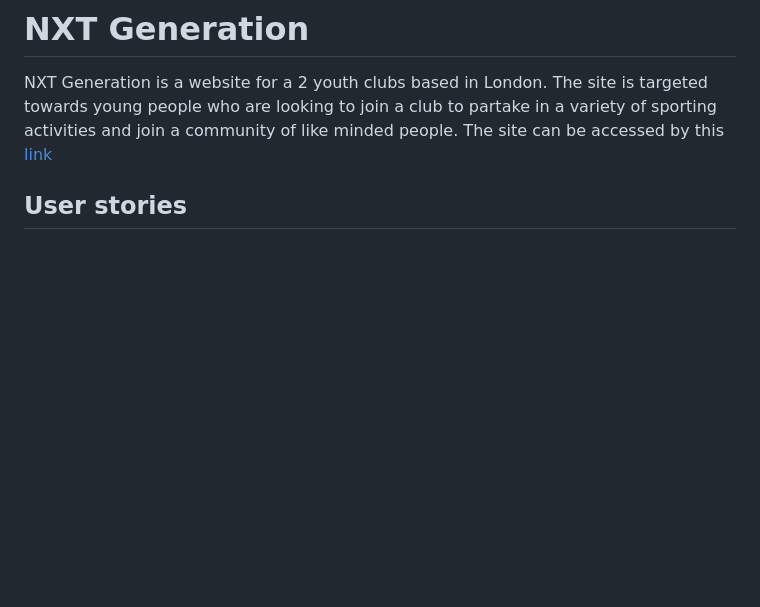
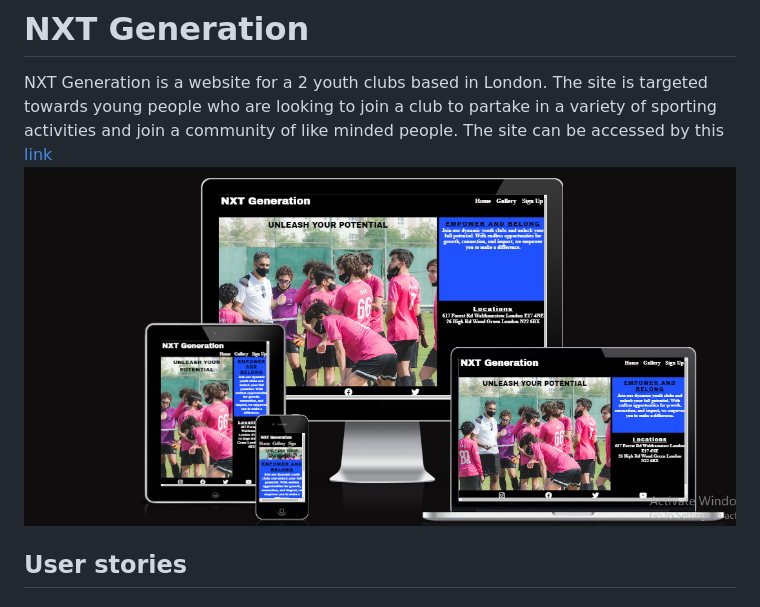
Before and after one commit to khalidcodes1/nxt_gen, a Markdown page: README.md, the part around the change. GitHub-like rendering; pictures changed too: documentation/am_I_responsive.png (added); blank space fills up the shorter version.

Commit message:
Add responsive mockup

```diff
--- a/README.md
+++ b/README.md
@@ -2,6 +2,8 @@
 
 NXT Generation is a website for a 2 youth clubs based in London. The site is targeted towards young people who are looking to join a club to partake in a variety of sporting activities and join a community of like minded people.
 The site can be accessed by this [link](https://khalidcodes1.github.io/nxt_gen/)
+![Responsive Mockup](documentation/am_I_responsive.png)
+
 ## User stories
 ### First Time Visitor Goals:
 * As a First Time Visitor, I want to easily understand the main purpose of the site, so I can learn more about the organization.
```
